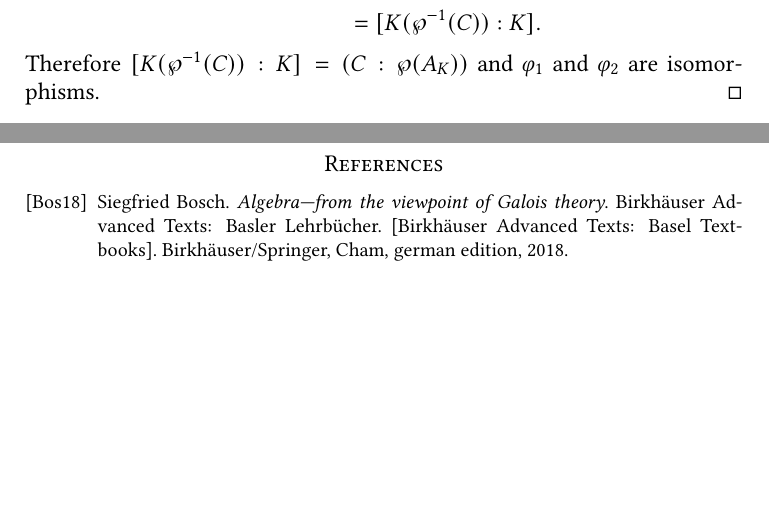
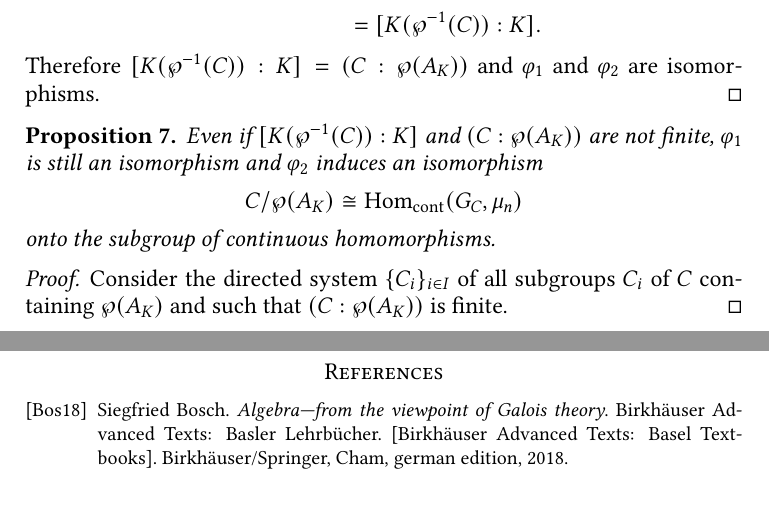
Before and after one commit to pedro-nlb/nb_genKummerTheory, a LaTeX paper (main.tex): two parts of pages 5 and 6 of 6, joined at a grey line, cut so that both start at the same text. Compiled offline with pdfLaTeX.

Commit message:
Some updates

```diff
--- a/main.tex
+++ b/main.tex
@@ -196,6 +196,15 @@ We factor then the previous pairing into the pairing that we are interested in:
     \end{proof}
 \end{prop}
 
+\begin{prop}\label{prop:infinitecase}
+    Even if $[K(\wp^{-1}(C)):K]$ and $(C:\wp(A_{K}))$ are not finite, $\varphi_{1}$ is still an isomorphism and $\varphi_{2}$ induces an isomorphism
+    \[ C/\wp(A_{K})\cong \Hom_{\mathrm{cont}}(G_{C},\mu_{n}) \]
+    onto the subgroup of continuous homomorphisms.
+    \begin{proof}
+	Consider the directed system $\{ C_{i} \}_{i\in I}$ of all subgroups $C_{i}$ of $C$ containing $\wp(A_{K})$ and such that $(C:\wp(A_{K}))$ is finite.
+    \end{proof}
+\end{prop}
+
 \newpage
 \bibliographystyle{alpha}
 \bibliography{main}
```
Also changed, not shown: main.pdf, main.tex (2 more changed lines).
